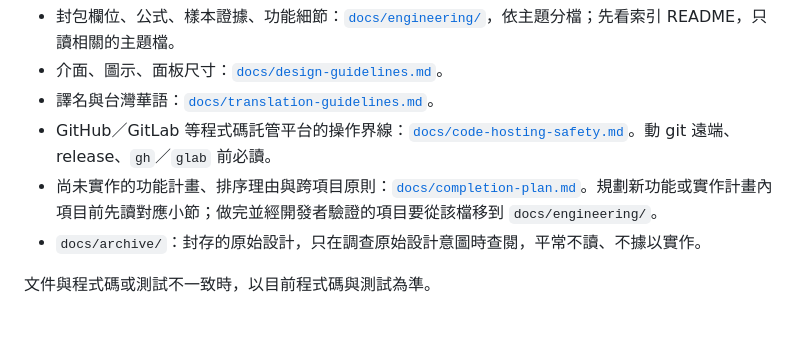
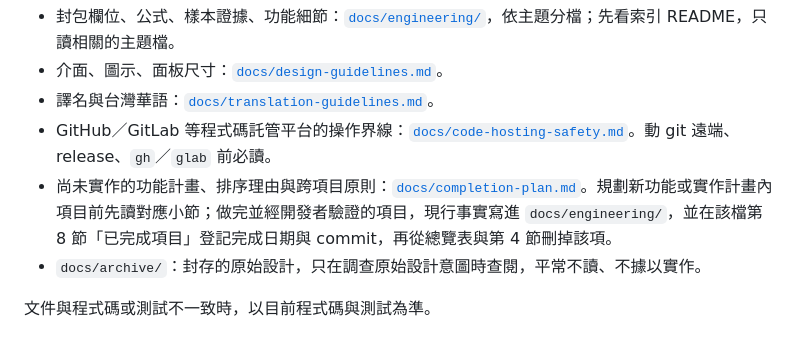
Before and after one commit to Hian201/fleet-chronometer, a Markdown page: AGENTS.md, the part around the change. Rendered like a GitHub page.

```diff
--- a/AGENTS.md
+++ b/AGENTS.md
@@ -10,7 +10,7 @@
 - 介面、圖示、面板尺寸：[`docs/design-guidelines.md`](docs/design-guidelines.md)。
 - 譯名與台灣華語：[`docs/translation-guidelines.md`](docs/translation-guidelines.md)。
 - GitHub／GitLab 等程式碼託管平台的操作界線：[`docs/code-hosting-safety.md`](docs/code-hosting-safety.md)。動 git 遠端、release、`gh`／`glab` 前必讀。
-- 尚未實作的功能計畫、排序理由與跨項目原則：[`docs/completion-plan.md`](docs/completion-plan.md)。規劃新功能或實作計畫內項目前先讀對應小節；做完並經開發者驗證的項目要從該檔移到 `docs/engineering/`。
+- 尚未實作的功能計畫、排序理由與跨項目原則：[`docs/completion-plan.md`](docs/completion-plan.md)。規劃新功能或實作計畫內項目前先讀對應小節；做完並經開發者驗證的項目，現行事實寫進 `docs/engineering/`，並在該檔第 8 節「已完成項目」登記完成日期與 commit，再從總覽表與第 4 節刪掉該項。
 - `docs/archive/`：封存的原始設計，只在調查原始設計意圖時查閱，平常不讀、不據以實作。
 
 文件與程式碼或測試不一致時，以目前程式碼與測試為準。
```
Also changed, not shown: docs/completion-plan.md (+14 -3 lines).
